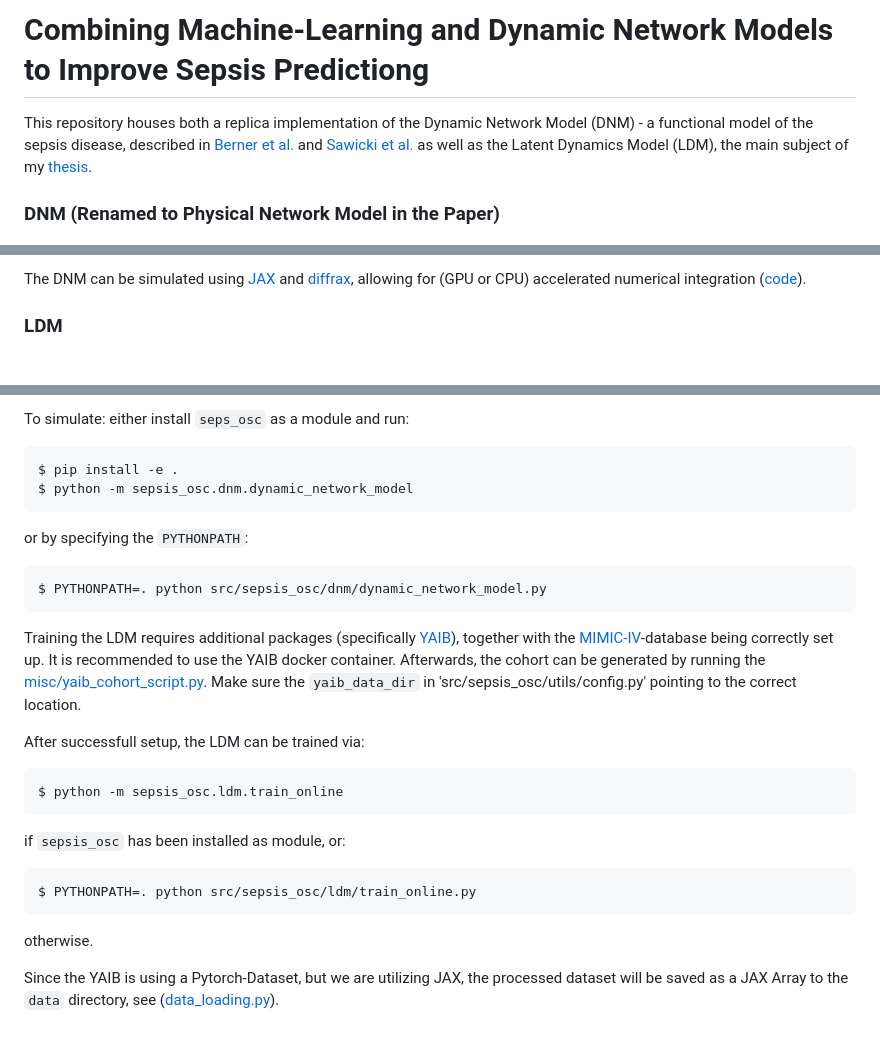
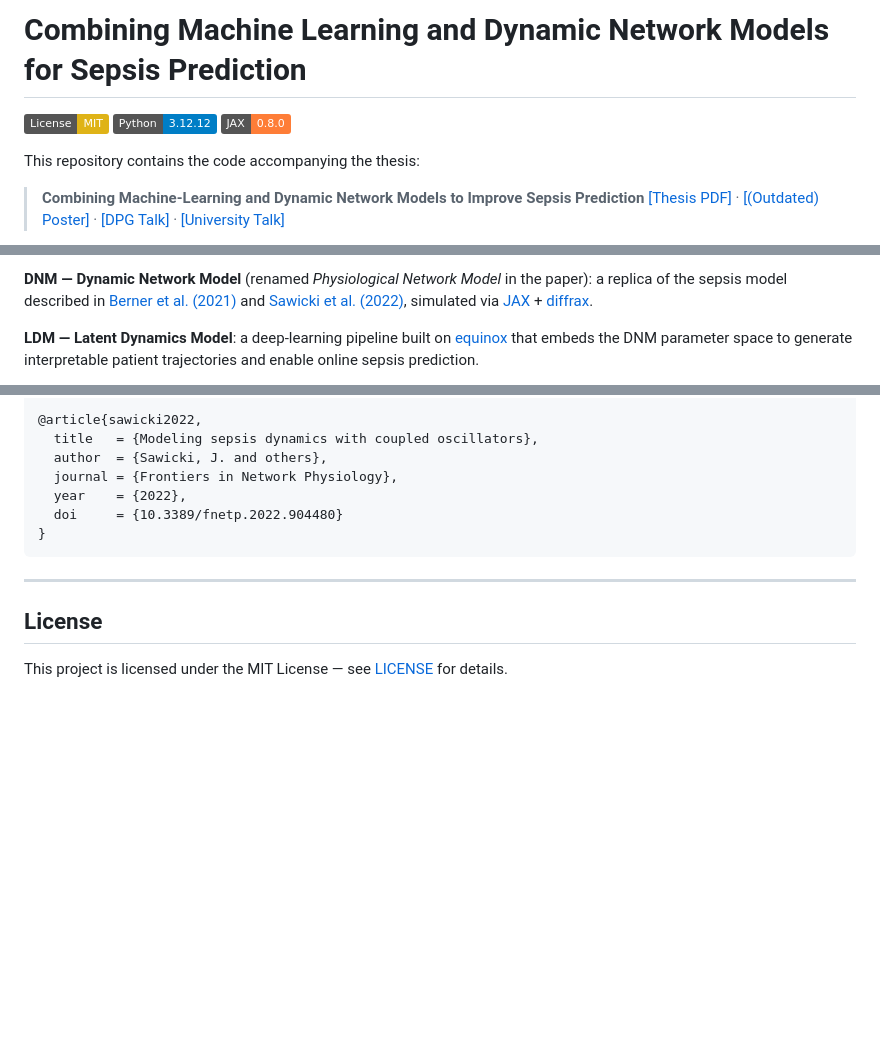
Before and after one commit to unartig/sepsis_osc, a Markdown page: README.md, 3 parts joined by grey strips. Drawn GitHub-style; badges without logos; blank space fills up the shorter version.

````diff
--- a/README.md
+++ b/README.md
@@ -1,7 +1,11 @@
-# Combining Machine-Learning and Dynamic Network Models to Improve Sepsis Predictiong
+# Combining Machine Learning and Dynamic Network Models for Sepsis Prediction
 
-This repository houses both a replica implementation of the Dynamic Network Model (DNM) - a functional model of the sepsis disease, described in [Berner et al.](https://www.frontiersin.org/journals/network-physiology/articles/10.3389/fnetp.2021.730385/full) and [Sawicki et al.](https://www.frontiersin.org/journals/network-physiology/articles/10.3389/fnetp.2022.904480/full) as well as the Latent Dynamics Model (LDM), the main subject of my [thesis](main_thesis.pdf).
+[![License: MIT](https://img.shields.io/badge/License-MIT-yellow.svg)](LICENSE)
+[![Python](https://img.shields.io/badge/Python-3.12.12-blue.svg)](https://www.python.org/)
+[![JAX](https://img.shields.io/badge/JAX-0.8.0-orange.svg)](https://github.com/google/jax)
 
+This repository contains the code accompanying the thesis:
 
-### DNM (Renamed to Physical Network Model in the Paper)
+> **Combining Machine-Learning and Dynamic Network Models to Improve Sepsis Prediction**
+> [[Thesis PDF]](main_thesis.pdf) · [[(Outdated) Poster]](Poster.pdf) · [[DPG Talk]](presentation_dpg.pdf) · [[University Talk]](presentation_uni.pdf)
 
@@ -9,5 +13,5 @@ This repository houses both a replica implementation of the Dynamic Network Mode
 
-The DNM can be simulated using [JAX](https://github.com/google/jax) and [diffrax](https://github.com/patrick-kidger/diffrax), allowing for (GPU or CPU) accelerated numerical integration ([code](src/sepsis_osc/dnm)).
+**DNM — Dynamic Network Model** (renamed *Physiological Network Model* in the paper): a replica of the sepsis model described in [Berner et al. (2021)](https://www.frontiersin.org/journals/network-physiology/articles/10.3389/fnetp.2021.730385/full) and [Sawicki et al. (2022)](https://www.frontiersin.org/journals/network-physiology/articles/10.3389/fnetp.2022.904480/full), simulated via [JAX](https://github.com/google/jax) + [diffrax](https://github.com/patrick-kidger/diffrax).
 
-### LDM
+**LDM — Latent Dynamics Model**: a deep-learning pipeline built on [equinox](https://github.com/patrick-kidger/equinox) that embeds the DNM parameter space to generate interpretable patient trajectories and enable online sepsis prediction.
 
@@ -55,27 +202,15 @@ This is used together with [FAISS](https://github.com/facebookresearch/faiss) as
 
-To simulate: either install `seps_osc` as a module and run:
-```
-$ pip install -e .
-$ python -m sepsis_osc.dnm.dynamic_network_model
-```
-or by specifying the `PYTHONPATH`:
-```
-$ PYTHONPATH=. python src/sepsis_osc/dnm/dynamic_network_model.py
+@article{sawicki2022,
+  title   = {Modeling sepsis dynamics with coupled oscillators},
+  author  = {Sawicki, J. and others},
+  journal = {Frontiers in Network Physiology},
+  year    = {2022},
+  doi     = {10.3389/fnetp.2022.904480}
+}
 ```
 
-Training the LDM requires additional packages (specifically [YAIB](https://github.com/rvandewater/YAIB)), together with the [MIMIC-IV](https://physionet.org/content/mimiciv/)-database being correctly set up.
-It is recommended to use the YAIB docker container.
-Afterwards, the cohort can be generated by running the [misc/yaib_cohort_script.py](misc/custom_sepsis_yaib_cohort.py).
-Make sure the `yaib_data_dir` in 'src/sepsis_osc/utils/config.py' pointing to the correct location.
+---
 
-After successfull setup, the LDM can be trained via:
-```
-$ python -m sepsis_osc.ldm.train_online
-```
-if `sepsis_osc` has been installed as module, or:
-```
-$ PYTHONPATH=. python src/sepsis_osc/ldm/train_online.py
-```
-otherwise.
+## License
 
-Since the YAIB is using a Pytorch-Dataset, but we are utilizing JAX, the processed dataset will be saved as a JAX Array to the `data` directory, see ([data_loading.py](src/sepsis_osc/ldm/data_loading.py)).
+This project is licensed under the MIT License — see [LICENSE](LICENSE) for details.
````
Also changed, not shown: other parts of README.md (+169 -26 lines).
